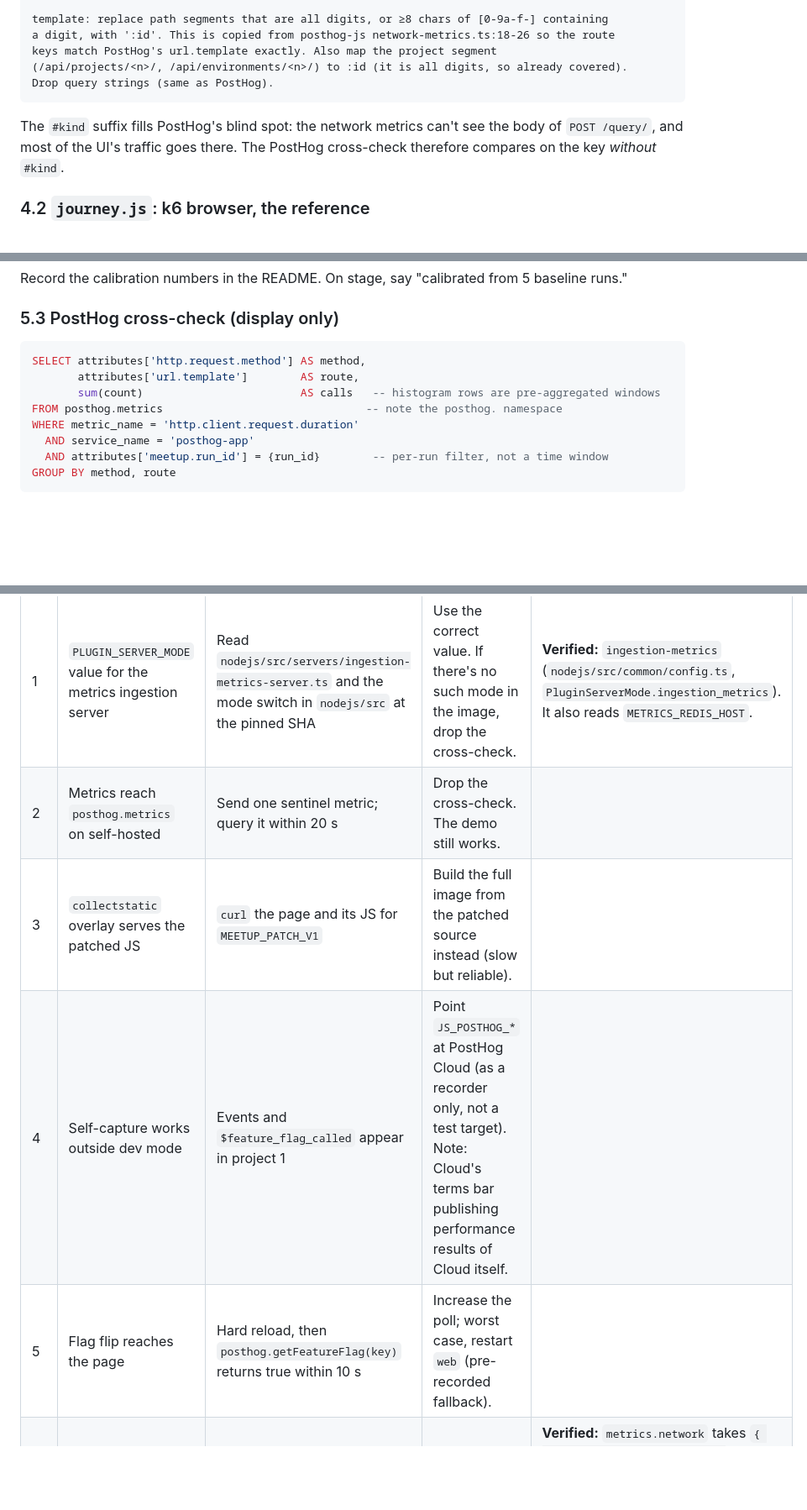
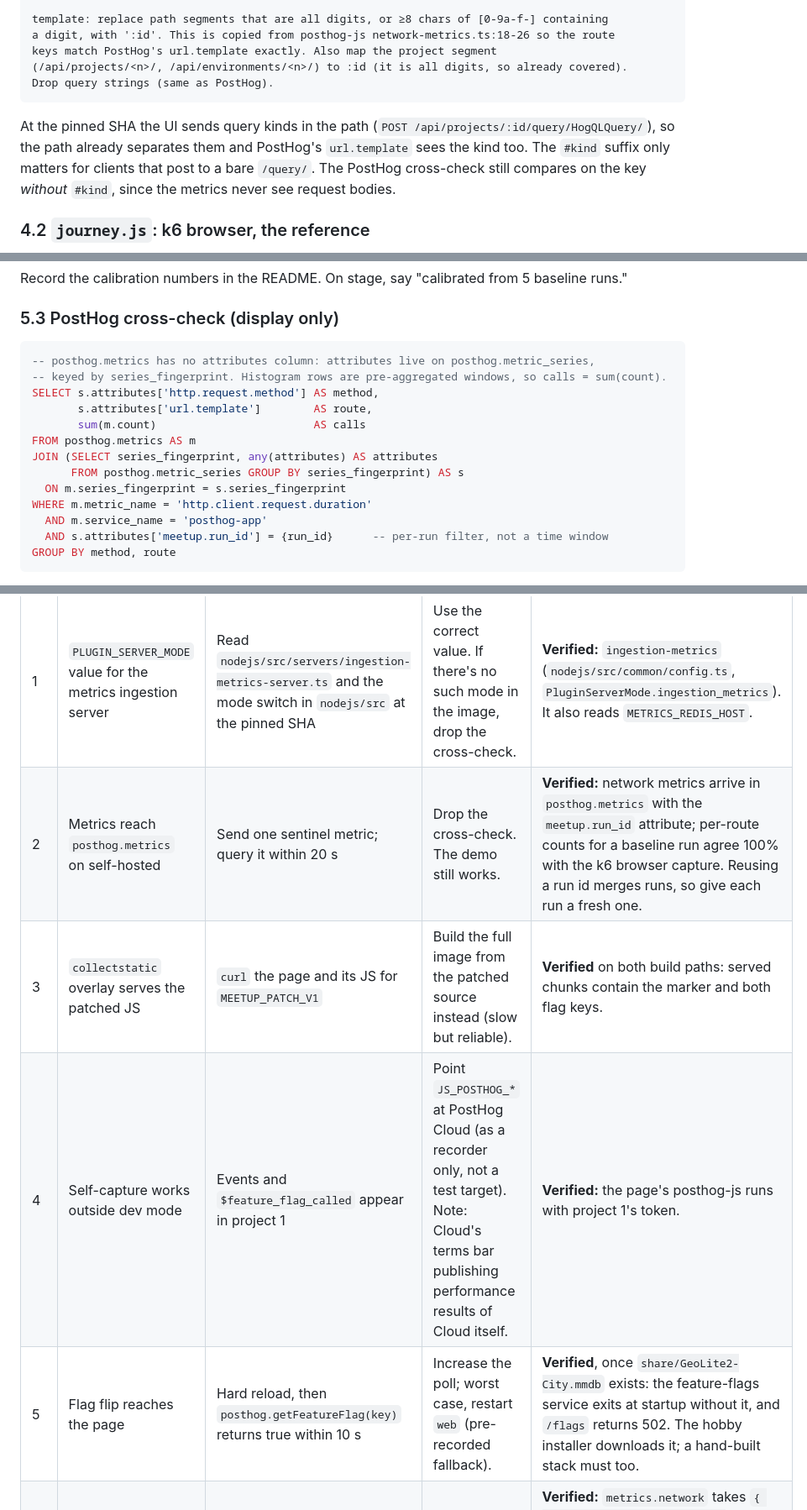
Before and after one commit to unlikelyzero/posthog-all-the-way-down, a Markdown page: DESIGN.md, 3 parts joined by grey strips. Shown at 84% size. Drawn GitHub-style; blank space fills up the shorter version.

Commit message:
docs: record live verification results
Items 2-5 and 8 of the verification checklist are now confirmed on the
running stack. The feature-flags service exits at startup without the
GeoIP database, which the hobby installer downloads and a hand-built
stack must fetch too. Query kinds travel in the URL path at the pinned
SHA, so section 4.1 no longer calls the #kind suffix PostHog's blind
spot, and section 5.3 shows the metric_series join.

````diff
--- a/DESIGN.md
+++ b/DESIGN.md
@@ -145,9 +144,10 @@ keys match PostHog's url.template exactly. Also map the project segment
 (/api/projects/<n>/, /api/environments/<n>/) to :id (it is all digits, so already covered).
 Drop query strings (same as PostHog).
 ```
-The `#kind` suffix fills PostHog's blind spot: the network metrics can't see the body of
-`POST /query/`, and most of the UI's traffic goes there. The PostHog cross-check therefore
-compares on the key *without* `#kind`.
+At the pinned SHA the UI sends query kinds in the path (`POST /api/projects/:id/query/HogQLQuery/`),
+so the path already separates them and PostHog's `url.template` sees the kind too. The `#kind`
+suffix only matters for clients that post to a bare `/query/`. The PostHog cross-check still
+compares on the key *without* `#kind`, since the metrics never see request bodies.
 
 ### 4.2 `journey.js`: k6 browser, the reference
 - **Auth:** log in once in `setup()`, or load a pre-validated storage state. Never sign up or log in on stage.
@@ -204,13 +204,18 @@ Record the calibration numbers in the README. On stage, say "calibrated from 5 b
 
 ### 5.3 PostHog cross-check (display only)
 ```sql
-SELECT attributes['http.request.method'] AS method,
-       attributes['url.template']        AS route,
-       sum(count)                        AS calls   -- histogram rows are pre-aggregated windows
-FROM posthog.metrics                               -- note the posthog. namespace
-WHERE metric_name = 'http.client.request.duration'
-  AND service_name = 'posthog-app'
-  AND attributes['meetup.run_id'] = {run_id}        -- per-run filter, not a time window
+-- posthog.metrics has no attributes column: attributes live on posthog.metric_series,
+-- keyed by series_fingerprint. Histogram rows are pre-aggregated windows, so calls = sum(count).
+SELECT s.attributes['http.request.method'] AS method,
+       s.attributes['url.template']        AS route,
+       sum(m.count)                        AS calls
+FROM posthog.metrics AS m
+JOIN (SELECT series_fingerprint, any(attributes) AS attributes
+      FROM posthog.metric_series GROUP BY series_fingerprint) AS s
+  ON m.series_fingerprint = s.series_fingerprint
+WHERE m.metric_name = 'http.client.request.duration'
+  AND m.service_name = 'posthog-app'
+  AND s.attributes['meetup.run_id'] = {run_id}      -- per-run filter, not a time window
 GROUP BY method, route
 ```
 Run it through `POST /api/projects/1/query/` (`{"query":{"kind":"HogQLQuery","query":…}}`)
@@ -345,9 +350,9 @@ Each item says how to confirm it and what to do if it fails.
 | # | Assumption | How to verify | If false | Result |
 |---|---|---|---|---|
 | 1 | `PLUGIN_SERVER_MODE` value for the metrics ingestion server | Read `nodejs/src/servers/ingestion-metrics-server.ts` and the mode switch in `nodejs/src` at the pinned SHA | Use the correct value. If there's no such mode in the image, drop the cross-check. | **Verified:** `ingestion-metrics` (`nodejs/src/common/config.ts`, `PluginServerMode.ingestion_metrics`). It also reads `METRICS_REDIS_HOST`. |
-| 2 | Metrics reach `posthog.metrics` on self-hosted | Send one sentinel metric; query it within 20 s | Drop the cross-check. The demo still works. |
-| 3 | `collectstatic` overlay serves the patched JS | `curl` the page and its JS for `MEETUP_PATCH_V1` | Build the full image from the patched source instead (slow but reliable). |
-| 4 | Self-capture works outside dev mode | Events and `$feature_flag_called` appear in project 1 | Point `JS_POSTHOG_*` at PostHog Cloud (as a recorder only, not a test target). Note: Cloud's terms bar publishing performance results of Cloud itself. |
-| 5 | Flag flip reaches the page | Hard reload, then `posthog.getFeatureFlag(key)` returns true within 10 s | Increase the poll; worst case, restart `web` (pre-recorded fallback). |
+| 2 | Metrics reach `posthog.metrics` on self-hosted | Send one sentinel metric; query it within 20 s | Drop the cross-check. The demo still works. | **Verified:** network metrics arrive in `posthog.metrics` with the `meetup.run_id` attribute; per-route counts for a baseline run agree 100% with the k6 browser capture. Reusing a run id merges runs, so give each run a fresh one. |
+| 3 | `collectstatic` overlay serves the patched JS | `curl` the page and its JS for `MEETUP_PATCH_V1` | Build the full image from the patched source instead (slow but reliable). | **Verified** on both build paths: served chunks contain the marker and both flag keys. |
+| 4 | Self-capture works outside dev mode | Events and `$feature_flag_called` appear in project 1 | Point `JS_POSTHOG_*` at PostHog Cloud (as a recorder only, not a test target). Note: Cloud's terms bar publishing performance results of Cloud itself. | **Verified:** the page's posthog-js runs with project 1's token. |
+| 5 | Flag flip reaches the page | Hard reload, then `posthog.getFeatureFlag(key)` returns true within 10 s | Increase the poll; worst case, restart `web` (pre-recorded fallback). | **Verified**, once `share/GeoLite2-City.mmdb` exists: the feature-flags service exits at startup without it, and `/flags` returns 502. The hobby installer downloads it; a hand-built stack must too. |
 | 6 | posthog-js network-metrics `attributes` config shape | Read posthog-js types for `metrics.network` at the pinned version | Use the time-window fallback in §5.3. | **Verified:** `metrics.network` takes `{ name?, attributes?(request, response) }`; `attributes` is merged over the defaults (`packages/types/src/posthog-config.ts` `NetworkMetricsConfig`). |
 | 7 | k6 v2 browser `page.on('request')` and `request.postData()` | A tiny k6 script against any page | Use `page.route` or HAR; worst case, capture with Chrome DevTools Protocol. | **Verified** on k6 v2.3.0: both work. `resourceType()` returns `Fetch` / `XHR` (capitalized). |
````
Also changed, not shown: other parts of DESIGN.md (+3 -4 lines).
